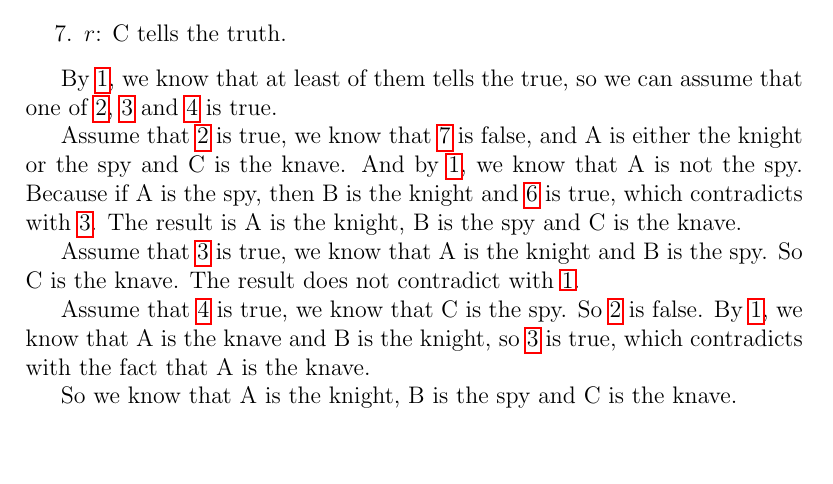
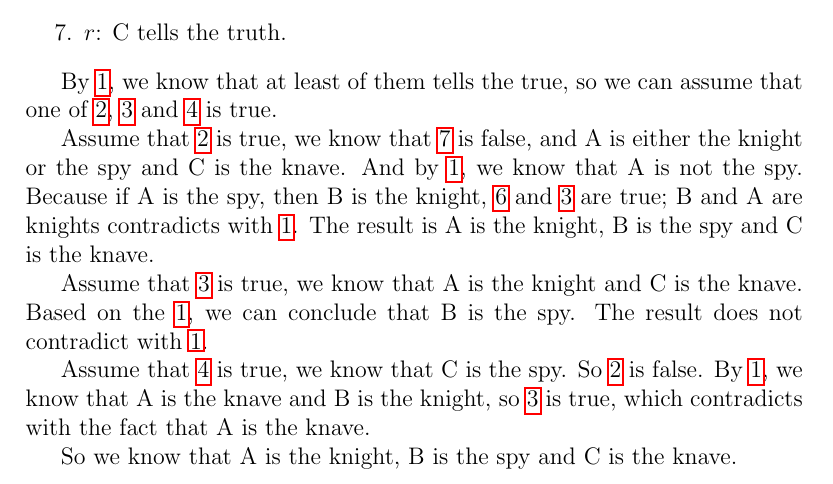
Before and after one commit to shawnkarber/cs330, a LaTeX document (14Fall330HW01.tex): part of page 3 of 7, cut so that both start at the same text, the shorter picture padded with empty space. Compiled offline with pdfLaTeX.

Commit message:
Modifying some logical sequences

```diff
--- a/14Fall330HW01.tex
+++ b/14Fall330HW01.tex
@@ -89,8 +89,8 @@ By \ref{JasAndSam} we have known that if \ref{Jas} and \ref{Sam} are both true,
 \end{enumerate}
 
 By \ref{precon1}, we know that at least of them tells the true, so we can assume that one of \ref{Cknave}, \ref{Aknight} and \ref{Cspy} is true.\\
-\indent Assume that \ref{Cknave} is true, we know that \ref{Ctrue} is false, and A is either the knight or the spy and C is the knave. And by \ref{precon1}, we know that A is not the spy. Because if A is the spy, then B is the knight and \ref{Btrue} is true, which contradicts with \ref{Aknight}. The result is A is the knight, B is the spy and C is the knave.\\
-\indent Assume that \ref{Aknight} is true, we know that A is the knight and B is the spy. So C is the knave. The result does not contradict with \ref{precon1}.\\
+\indent Assume that \ref{Cknave} is true, we know that \ref{Ctrue} is false, and A is either the knight or the spy and C is the knave. And by \ref{precon1}, we know that A is not the spy. Because if A is the spy, then B is the knight, \ref{Btrue} and \ref{Aknight} are true; B and A are knights contradicts with \ref{precon1}. The result is A is the knight, B is the spy and C is the knave.\\
+\indent Assume that \ref{Aknight} is true, we know that A is the knight and C is the knave. Based on the \ref{precon1}, we can conclude that B is the spy. The result does not contradict with \ref{precon1}.\\
 \indent Assume that \ref{Cspy} is true, we know that C is the spy. So \ref{Cknave} is false. By \ref{precon1}, we know that A is the knave and B is the knight, so \ref{Aknight} is true, which contradicts with the fact that A is the knave.\\
 \indent So we know that A is the knight, B is the spy and C is the knave.
 \newline
```
